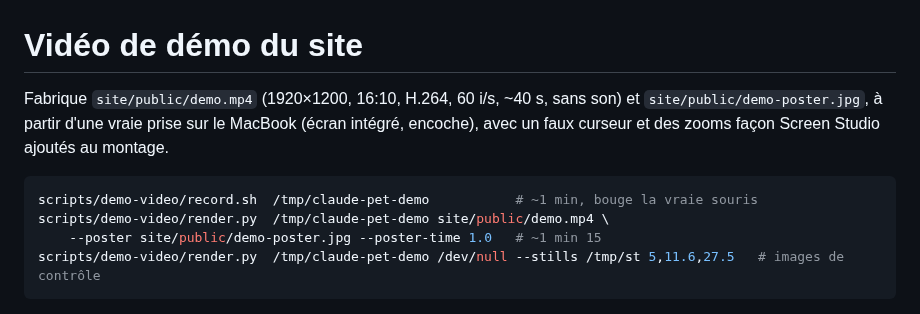
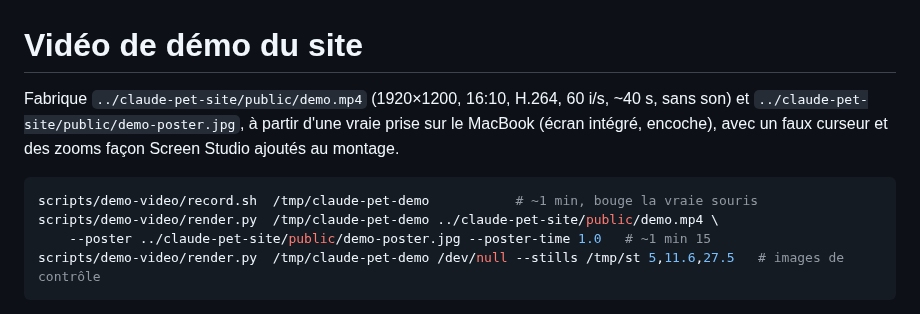
Before and after one commit to thomaslorenzini/claude-pet, a Markdown page: scripts/demo-video/README.md, the part around the change. Drawn GitHub-style.

````diff
--- a/scripts/demo-video/README.md
+++ b/scripts/demo-video/README.md
@@ -1,13 +1,13 @@
 # Vidéo de démo du site
 
-Fabrique `site/public/demo.mp4` (1920×1200, 16:10, H.264, 60 i/s, ~40 s, sans son) et
-`site/public/demo-poster.jpg`, à partir d'une vraie prise sur le MacBook (écran intégré, encoche),
+Fabrique `../claude-pet-site/public/demo.mp4` (1920×1200, 16:10, H.264, 60 i/s, ~40 s, sans son) et
+`../claude-pet-site/public/demo-poster.jpg`, à partir d'une vraie prise sur le MacBook (écran intégré, encoche),
 avec un faux curseur et des zooms façon Screen Studio ajoutés au montage.
 
 ```bash
 scripts/demo-video/record.sh  /tmp/claude-pet-demo           # ~1 min, bouge la vraie souris
-scripts/demo-video/render.py  /tmp/claude-pet-demo site/public/demo.mp4 \
-    --poster site/public/demo-poster.jpg --poster-time 1.0   # ~1 min 15
+scripts/demo-video/render.py  /tmp/claude-pet-demo ../claude-pet-site/public/demo.mp4 \
+    --poster ../claude-pet-site/public/demo-poster.jpg --poster-time 1.0   # ~1 min 15
 scripts/demo-video/render.py  /tmp/claude-pet-demo /dev/null --stills /tmp/st 5,11.6,27.5   # images de contrôle
 ```
 
````
Also changed, not shown: README.md (+4 -4 lines), docs/images/card.png (added), docs/images/demo-poster.jpg (added), docs/images/notch-question.png (added), docs/images/panel.png (added), 2 other files.
